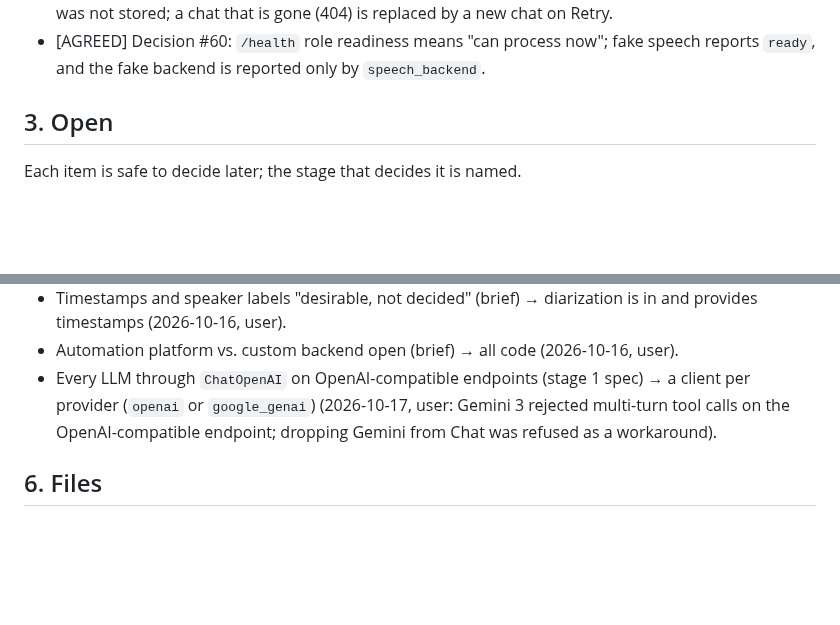
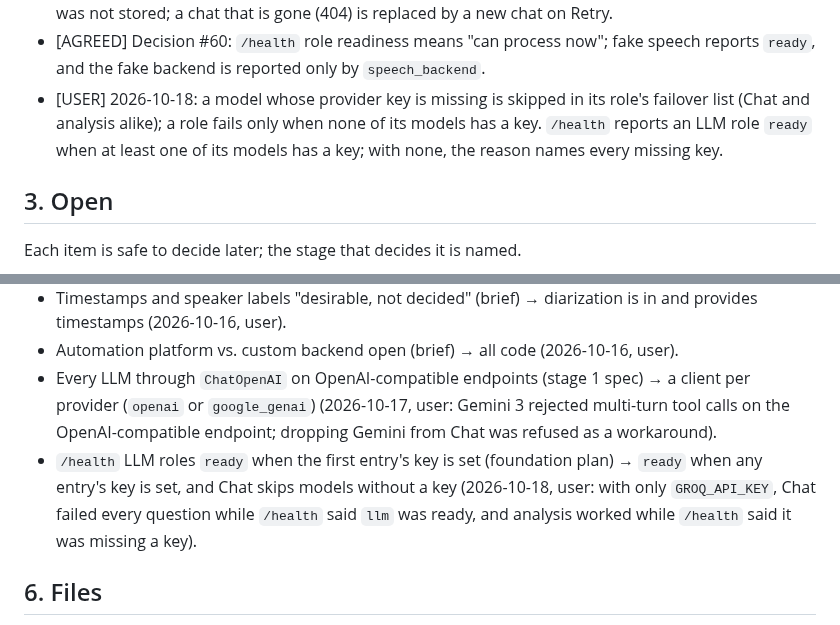
Before and after one commit to yassinebrahem2/voice-notes-assistant, a Markdown page: project_knowledge.md, 2 parts joined by grey strips. GitHub-like rendering; blank space fills up the shorter version.

Commit message:
docs: a missing provider key skips that model, and /health counts any key
Lead decision after the review of #67: with only GROQ_API_KEY set, Chat failed every question because it built every model of its failover list, while /health reported llm ready and llm_analysis missing a key. The foundation plan's first-key rule is superseded.

```diff
--- a/project_knowledge.md
+++ b/project_knowledge.md
@@ -100,6 +100,7 @@ Versions checked 2026-10-16; majors are pinned.
 - [AGREED] Decision #46: a task that implements a stub route also updates the stub-route tests (explicit `STUBS` list in `backend/tests/api/test_routes_exist.py`).
 - [AGREED] Decision #48: Chat Retry recovers a lost run id from `GET /chats/{id}` (the run id is the stored user message id) and never sends a question twice; only a 4xx on the question's POST means it was not stored; a chat that is gone (404) is replaced by a new chat on Retry.
 - [AGREED] Decision #60: `/health` role readiness means "can process now"; fake speech reports `ready`, and the fake backend is reported only by `speech_backend`.
+- [USER] 2026-10-18: a model whose provider key is missing is skipped in its role's failover list (Chat and analysis alike); a role fails only when none of its models has a key. `/health` reports an LLM role `ready` when at least one of its models has a key; with none, the reason names every missing key.
 
 ## 3. Open
 Each item is safe to decide later; the stage that decides it is named.
@@ -123,6 +124,7 @@ Each item is safe to decide later; the stage that decides it is named.
 - Timestamps and speaker labels "desirable, not decided" (brief) → diarization is in and provides timestamps (2026-10-16, user).
 - Automation platform vs. custom backend open (brief) → all code (2026-10-16, user).
 - Every LLM through `ChatOpenAI` on OpenAI-compatible endpoints (stage 1 spec) → a client per provider (`openai` or `google_genai`) (2026-10-17, user: Gemini 3 rejected multi-turn tool calls on the OpenAI-compatible endpoint; dropping Gemini from Chat was refused as a workaround).
+- `/health` LLM roles `ready` when the first entry's key is set (foundation plan) → `ready` when any entry's key is set, and Chat skips models without a key (2026-10-18, user: with only `GROQ_API_KEY`, Chat failed every question while `/health` said `llm` was ready, and analysis worked while `/health` said it was missing a key).
 
 ## 6. Files
 - `project_knowledge.md`: this file.
```
